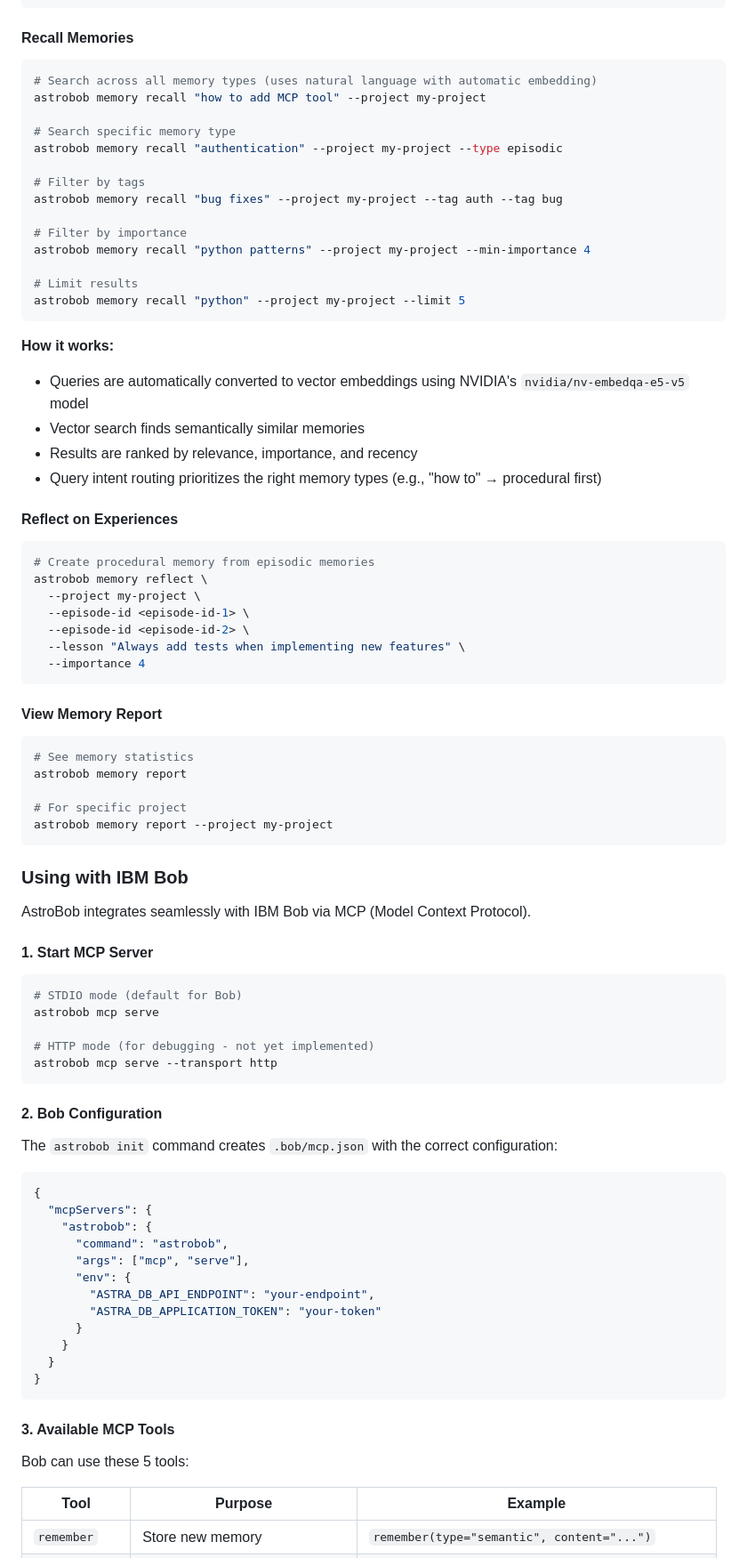
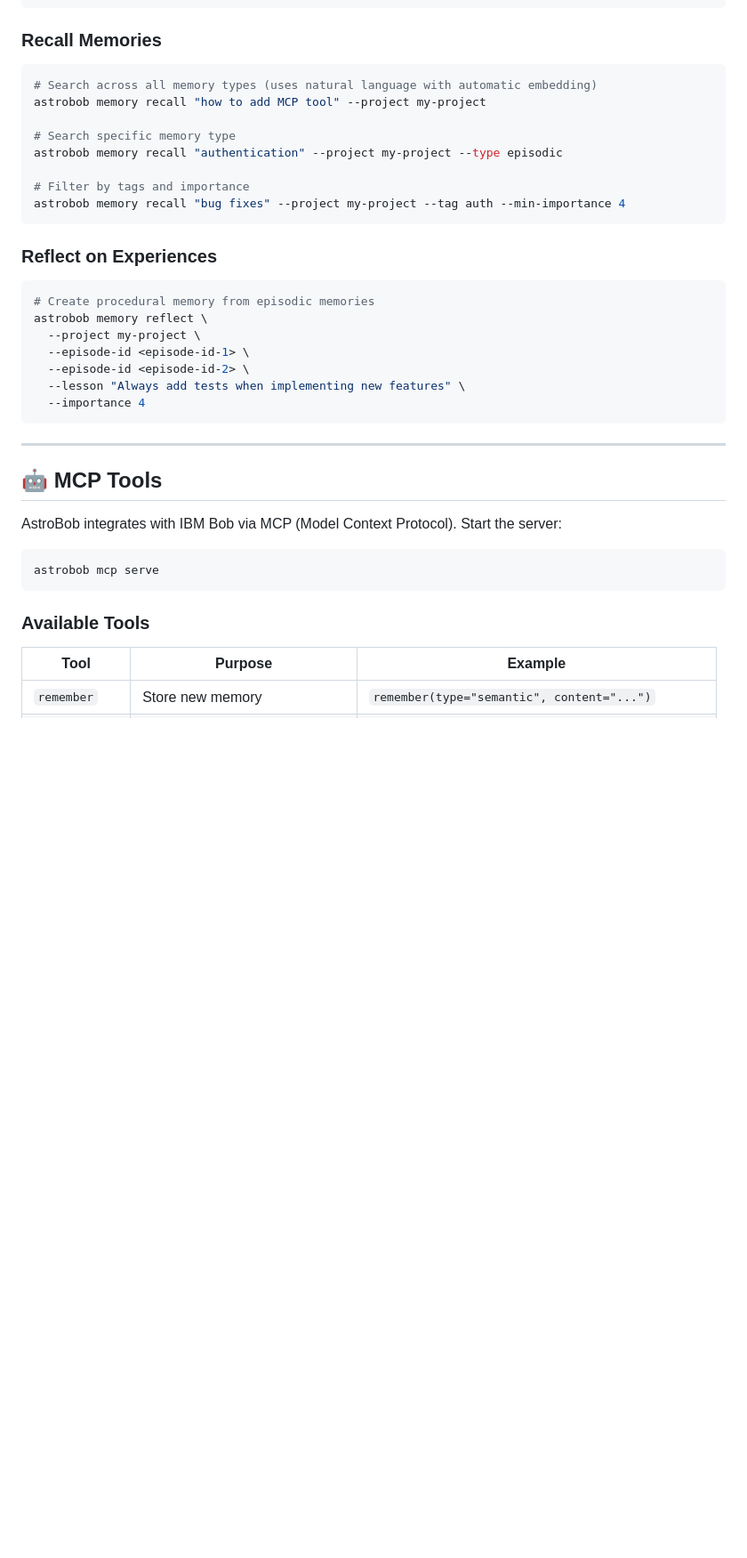
Before and after one commit to aboivz/astrobob, a Markdown page: README.md, the part around one of its changes. Shown at 89% size. Drawn GitHub-style; blank space fills up the shorter version.

````diff
--- a/README.md
+++ b/README.md
@@ -129,7 +107,7 @@ astrobob memory remember \
   --tags mcp,development,procedure
 ```
 
-#### Recall Memories
+### Recall Memories
 
 ```bash
 # Search across all memory types (uses natural language with automatic embedding)
@@ -138,23 +116,11 @@ astrobob memory recall "how to add MCP tool" --project my-project
 # Search specific memory type
 astrobob memory recall "authentication" --project my-project --type episodic
 
-# Filter by tags
-astrobob memory recall "bug fixes" --project my-project --tag auth --tag bug
-
-# Filter by importance
-astrobob memory recall "python patterns" --project my-project --min-importance 4
-
-# Limit results
-astrobob memory recall "python" --project my-project --limit 5
+# Filter by tags and importance
+astrobob memory recall "bug fixes" --project my-project --tag auth --min-importance 4
 ```
 
-**How it works:**
-- Queries are automatically converted to vector embeddings using NVIDIA's `nvidia/nv-embedqa-e5-v5` model
-- Vector search finds semantically similar memories
-- Results are ranked by relevance, importance, and recency
-- Query intent routing prioritizes the right memory types (e.g., "how to" → procedural first)
-
-#### Reflect on Experiences
+### Reflect on Experiences
 
 ```bash
 # Create procedural memory from episodic memories
@@ -166,52 +132,17 @@ astrobob memory reflect \
   --importance 4
 ```
 
-#### View Memory Report
+---
+
+## 🤖 MCP Tools
+
+AstroBob integrates with IBM Bob via MCP (Model Context Protocol). Start the server:
 
 ```bash
-# See memory statistics
-astrobob memory report
-
-# For specific project
-astrobob memory report --project my-project
+astrobob mcp serve
 ```
 
-### Using with IBM Bob
-
-AstroBob integrates seamlessly with IBM Bob via MCP (Model Context Protocol).
-
-#### 1. Start MCP Server
-
-```bash
-# STDIO mode (default for Bob)
-astrobob mcp serve
-
-# HTTP mode (for debugging - not yet implemented)
-astrobob mcp serve --transport http
-```
-
-#### 2. Bob Configuration
-
-The `astrobob init` command creates `.bob/mcp.json` with the correct configuration:
-
-```json
-{
-  "mcpServers": {
-    "astrobob": {
-      "command": "astrobob",
-      "args": ["mcp", "serve"],
-      "env": {
-        "ASTRA_DB_API_ENDPOINT": "your-endpoint",
-        "ASTRA_DB_APPLICATION_TOKEN": "your-token"
-      }
-    }
-  }
-}
-```
-
-#### 3. Available MCP Tools
-
-Bob can use these 5 tools:
+### Available Tools
 
 | Tool | Purpose | Example |
 |------|---------|---------|
````
Also changed, not shown: other parts of README.md (+35 -186 lines).
